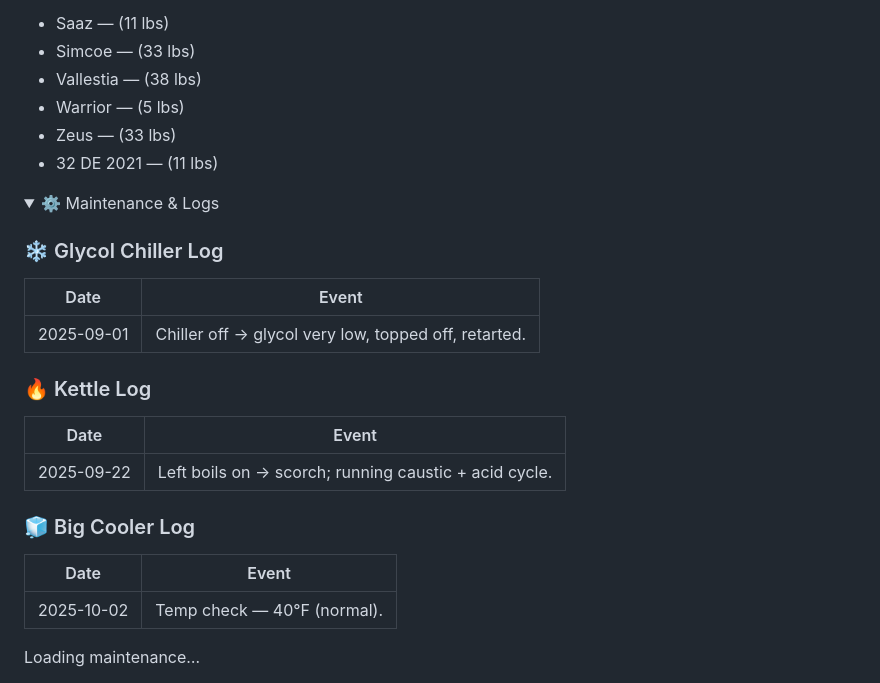
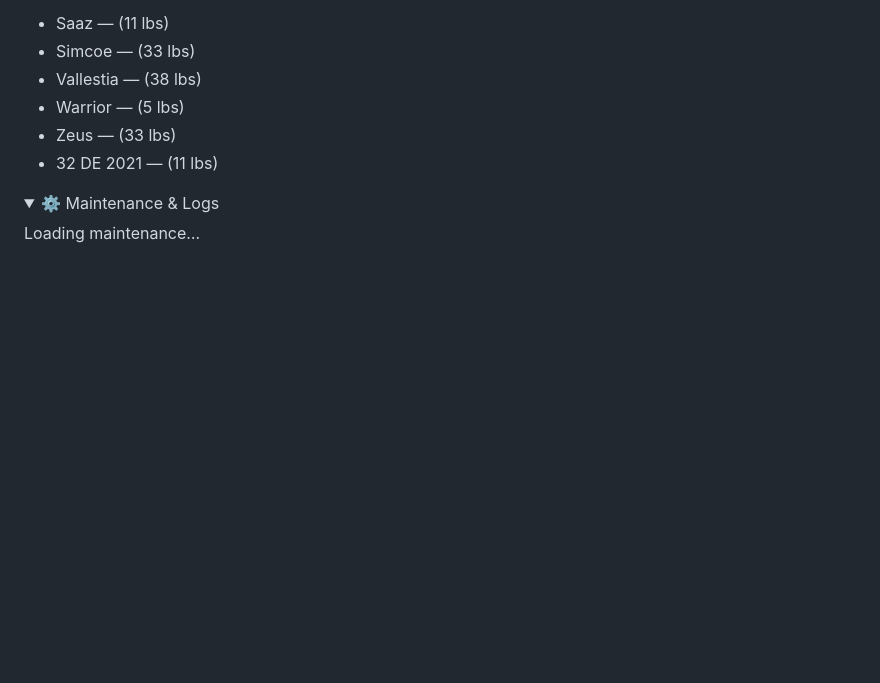
Before and after one commit to SPBBrewhaus/SPBBrewhaus.github.io, a Markdown page: README.md, the part around one of its changes. Rendered like a GitHub page; folded sections open; blank space fills up the shorter version.

```diff
--- a/README.md
+++ b/README.md
@@ -219,27 +219,6 @@ details li {
   <summary>⚙️ Maintenance & Logs</summary>
   <div markdown="1">
 
-### ❄️ Glycol Chiller Log
-
-| Date       | Event |
-|------------|-------|
-| 2025-09-01 | Chiller off → glycol very low, topped off, retarted. |
-
-### 🔥 Kettle Log
-
-| Date       | Event |
-|------------|-------|
-| 2025-09-22 | Left boils on → scorch; running caustic + acid cycle. |
-
-### 🧊 Big Cooler Log
-
-| Date       | Event |
-|------------|-------|
-| 2025-10-02 | Temp check — 40°F (normal). |
-
-  </div>
-</details>
-
 
 <!-- Replace the Markdown tables with this container -->
 <div id="maintenance" style="margin-top:.75rem;">Loading maintenance…</div>
```
Also changed, not shown: other parts of README.md (+3 -0 lines).
